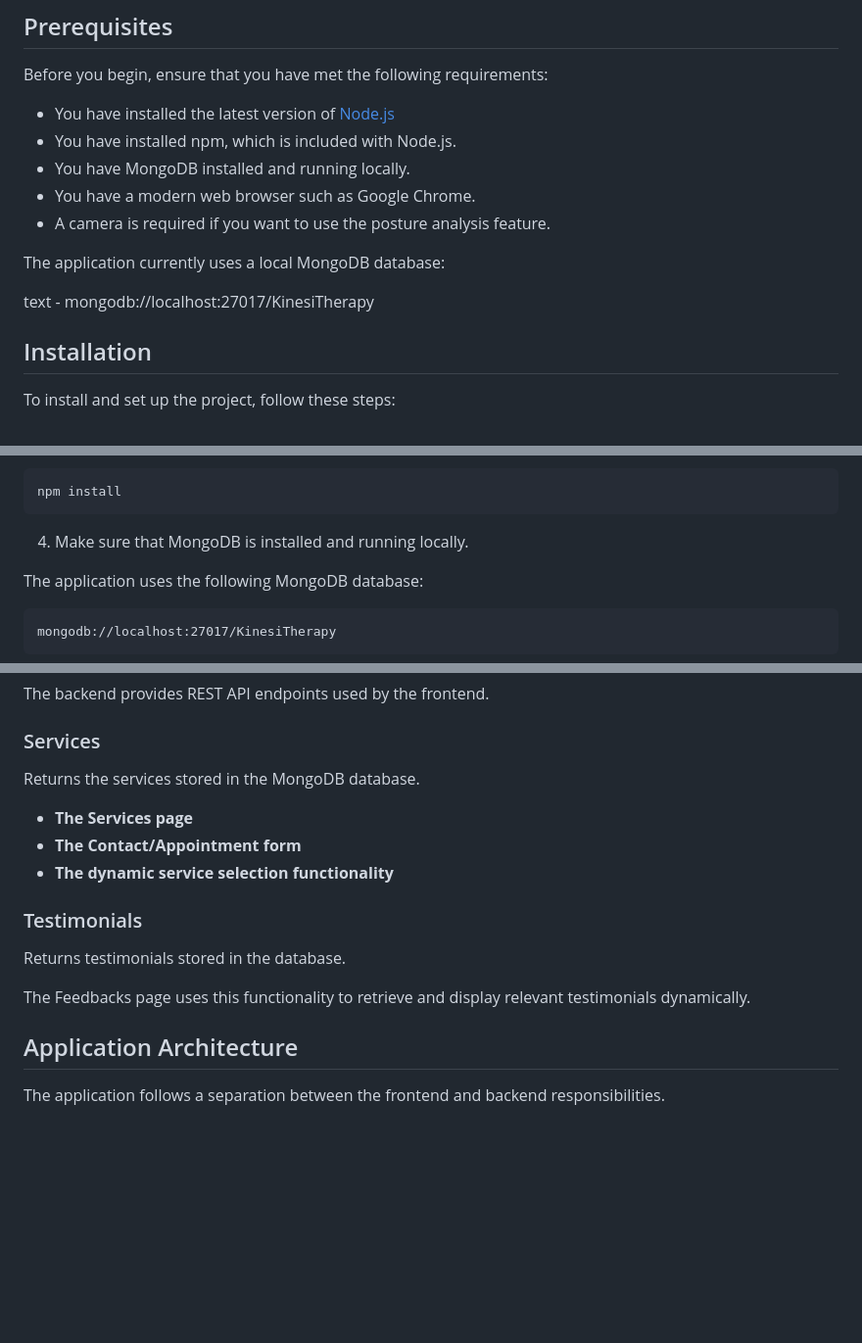
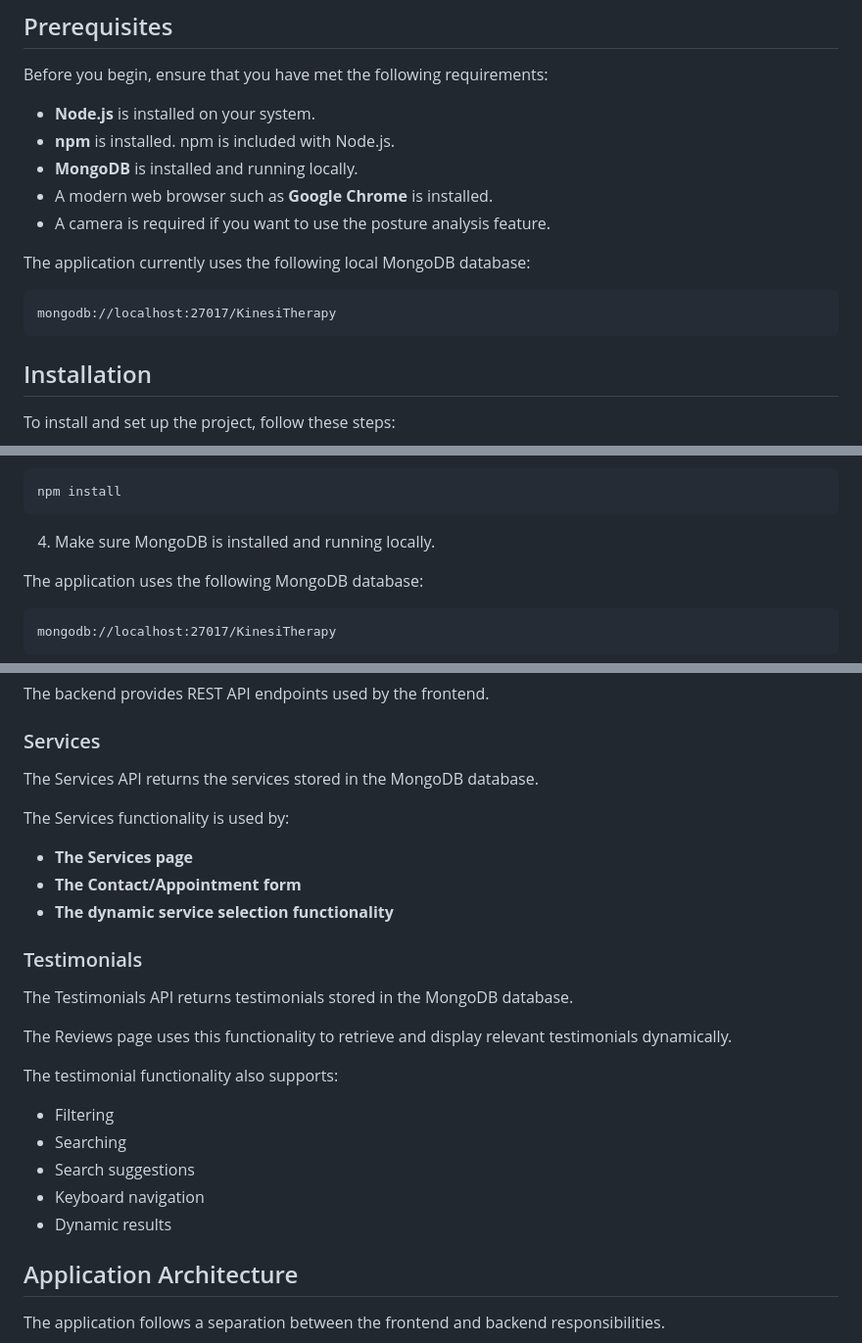
Before and after one commit to MaximNikolaevv/KinesiTherapyStudio, a Markdown page: README.md, 3 parts joined by grey strips. Shown at 98% size. Drawn GitHub-style; blank space fills up the shorter version.

Commit message:
Enhance README with clearer instructions and API details
Updated prerequisites and usage instructions in README.md for clarity. Added details about API functionalities and improved formatting.

````diff
--- a/README.md
+++ b/README.md
@@ -121,15 +121,17 @@ This technology stack provides a lightweight foundation while still allowing the
 
 Before you begin, ensure that you have met the following requirements:
 
-- You have installed the latest version of [Node.js](https://nodejs.org/)
-- You have installed npm, which is included with Node.js.
-- You have MongoDB installed and running locally.
-- You have a modern web browser such as Google Chrome.
+- **Node.js** is installed on your system.
+- **npm** is installed. npm is included with Node.js.
+- **MongoDB** is installed and running locally.
+- A modern web browser such as **Google Chrome** is installed.
 - A camera is required if you want to use the posture analysis feature.
 
-The application currently uses a local MongoDB database:
+The application currently uses the following local MongoDB database:
 
-text - mongodb://localhost:27017/KinesiTherapy
+```text
+mongodb://localhost:27017/KinesiTherapy
+```
 
 ## Installation
 
@@ -153,7 +155,7 @@ cd KinesiTherapyStudio
 npm install
 ```
 
-4. Make sure that MongoDB is installed and running locally.
+4. Make sure MongoDB is installed and running locally.
 
 The application uses the following MongoDB database:
 
@@ -212,7 +215,9 @@ The backend provides REST API endpoints used by the frontend.
 
 ### Services
 
-Returns the services stored in the MongoDB database.
+The Services API returns the services stored in the MongoDB database.
+
+The Services functionality is used by:
 
 - **The Services page**
 - **The Contact/Appointment form**
@@ -220,9 +225,17 @@ Returns the services stored in the MongoDB database.
 
 ### Testimonials
 
-Returns testimonials stored in the database.
+The Testimonials API returns testimonials stored in the MongoDB database.
 
-The Feedbacks page uses this functionality to retrieve and display relevant testimonials dynamically.
+The Reviews page uses this functionality to retrieve and display relevant testimonials dynamically.
+
+The testimonial functionality also supports:
+
+- Filtering
+- Searching
+- Search suggestions
+- Keyboard navigation
+- Dynamic results
 
 ## Application Architecture
 
````
Also changed, not shown: other parts of README.md (+1 -1 lines).
